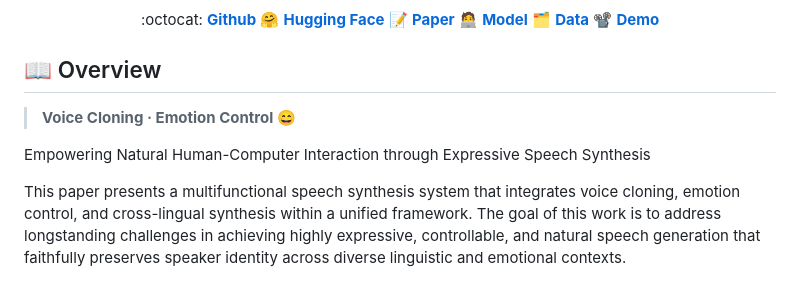
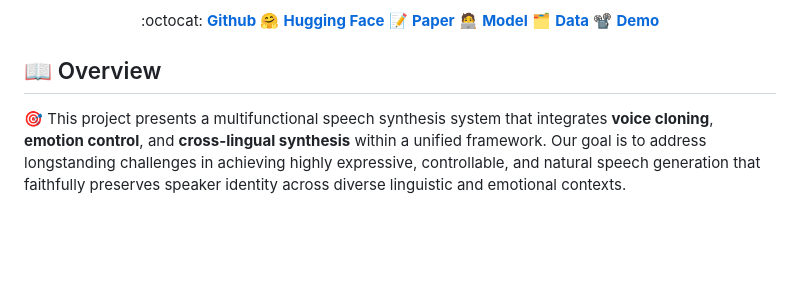
Before and after one commit to DHY02/Marco-Voice, a Markdown page: README.md, the part around the change. GitHub-like rendering; blank space fills up the shorter version.

```diff
--- a/README.md
+++ b/README.md
@@ -33,10 +33,10 @@
 
 ## 📖 Overview
 
-> **Voice Cloning  · Emotion Control 😄**
-<p>Empowering Natural Human-Computer Interaction through Expressive Speech Synthesis</p>
+<!-- > **Voice Cloning  · Emotion Control 😄**
+<p>Empowering Natural Human-Computer Interaction through Expressive Speech Synthesis</p> -->
 
-This paper presents a multifunctional speech synthesis system that integrates voice cloning, emotion control, and cross-lingual synthesis within a unified framework. The goal of this work is to address longstanding challenges in achieving highly expressive, controllable, and natural speech generation that faithfully preserves speaker identity across diverse linguistic and emotional contexts.
+🎯 This project presents a multifunctional speech synthesis system that integrates **voice cloning**, **emotion control**, and **cross-lingual synthesis** within a unified framework. Our goal is to address longstanding challenges in achieving highly expressive, controllable, and natural speech generation that faithfully preserves speaker identity across diverse linguistic and emotional contexts.
 
 <div align="center">
 <img src="assets/marco_vocie_fig_v3.jpeg" alt="System Architecture" width="800">
```
